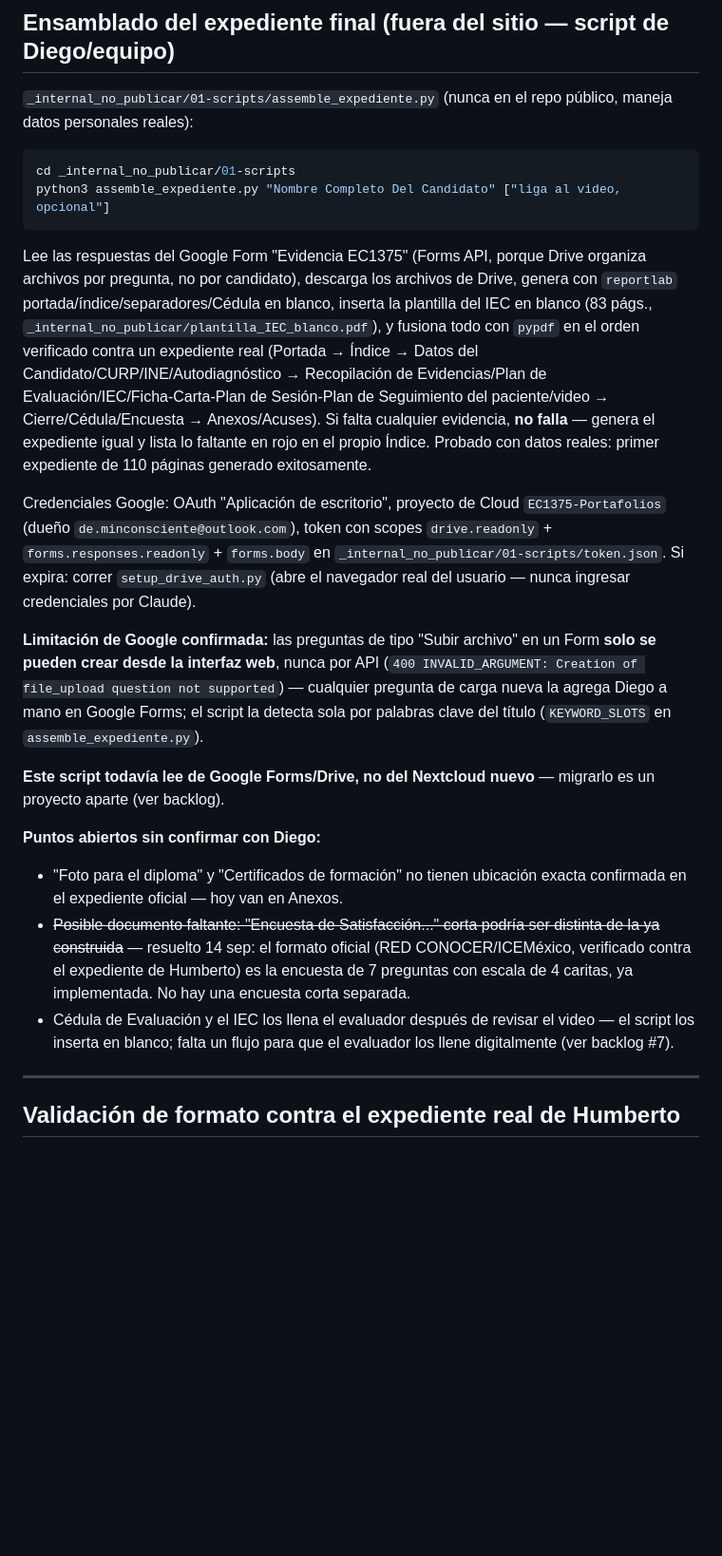
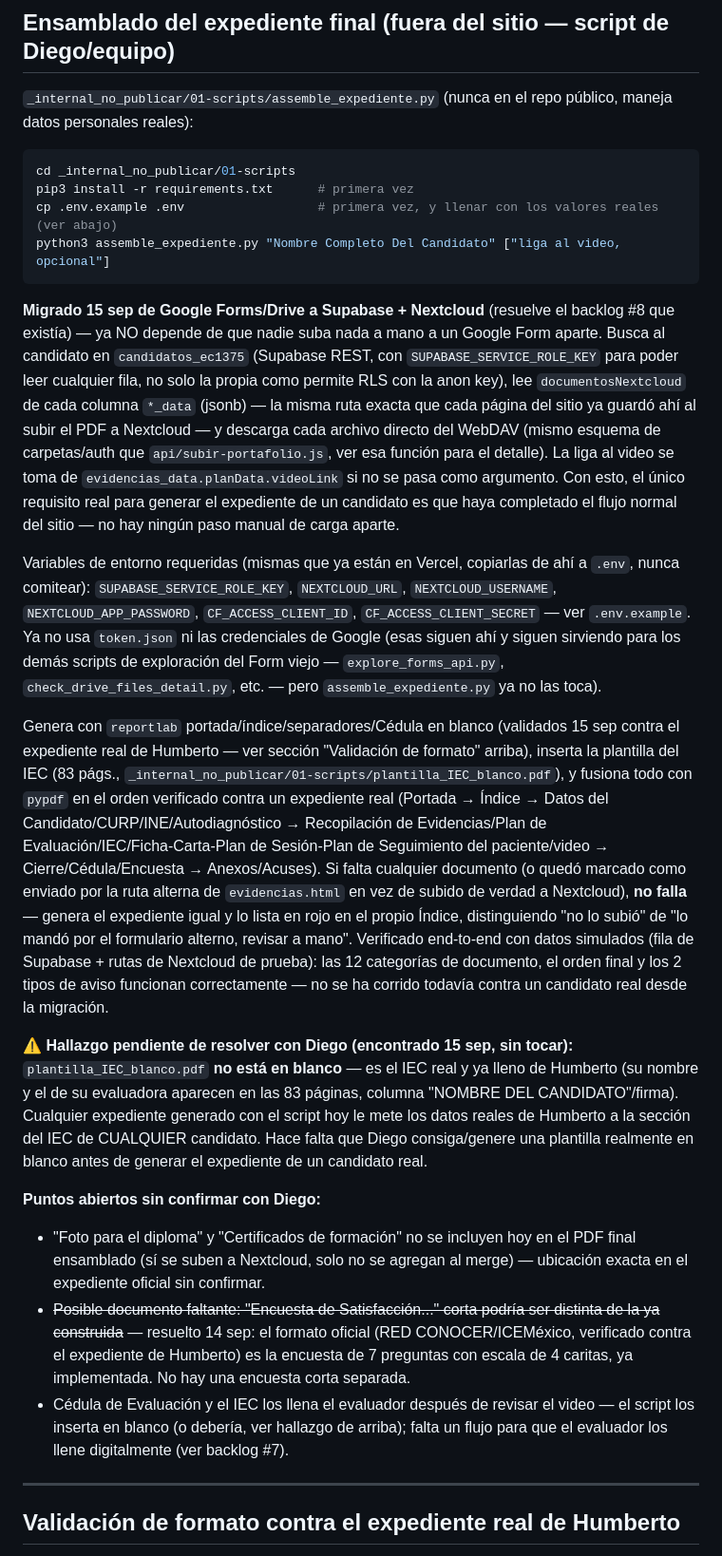
Before and after one commit to re-infinito/ec1375-posturalia, a Markdown page: Claude.md, the part around one of its changes. Shown at 95% size. Rendered like a GitHub page; blank space fills up the shorter version.

Commit message:
Claude.md: documenta la migración de assemble_expediente.py a Supabase + Nextcloud
assemble_expediente.py ya no depende del Google Form "Evidencia EC1375" —
ahora lee directo de candidatos_ec1375 (Supabase) + Nextcloud, exactamente
lo que el candidato ya subió al completar el flujo normal del sitio.
Resuelve el backlog #8. Documenta también un hallazgo real encontrado al
probar la migración (sin tocar todavía): plantilla_IEC_blanco.pdf no está
en blanco, trae los datos reales de Humberto en las 83 páginas.

Co-Authored-By: Claude Sonnet 5 <noreply@anthropic.com>

````diff
--- a/Claude.md
+++ b/Claude.md
@@ -171,20 +171,22 @@ En el paso "personal" del Autodiagnóstico, el candidato escribe el nombre de ca
 `_internal_no_publicar/01-scripts/assemble_expediente.py` (nunca en el repo público, maneja datos personales reales):
 ```bash
 cd _internal_no_publicar/01-scripts
+pip3 install -r requirements.txt      # primera vez
+cp .env.example .env                  # primera vez, y llenar con los valores reales (ver abajo)
 python3 assemble_expediente.py "Nombre Completo Del Candidato" ["liga al video, opcional"]
 ```
-Lee las respuestas del Google Form "Evidencia EC1375" (Forms API, porque Drive organiza archivos por pregunta, no por candidato), descarga los archivos de Drive, genera con `reportlab` portada/índice/separadores/Cédula en blanco, inserta la plantilla del IEC en blanco (83 págs., `_internal_no_publicar/plantilla_IEC_blanco.pdf`), y fusiona todo con `pypdf` en el orden verificado contra un expediente real (Portada → Índice → Datos del Candidato/CURP/INE/Autodiagnóstico → Recopilación de Evidencias/Plan de Evaluación/IEC/Ficha-Carta-Plan de Sesión-Plan de Seguimiento del paciente/video → Cierre/Cédula/Encuesta → Anexos/Acuses). Si falta cualquier evidencia, **no falla** — genera el expediente igual y lista lo faltante en rojo en el propio Índice. Probado con datos reales: primer expediente de 110 páginas generado exitosamente.
+**Migrado 15 sep de Google Forms/Drive a Supabase + Nextcloud** (resuelve el backlog #8 que existía) — ya NO depende de que nadie suba nada a mano a un Google Form aparte. Busca al candidato en `candidatos_ec1375` (Supabase REST, con `SUPABASE_SERVICE_ROLE_KEY` para poder leer cualquier fila, no solo la propia como permite RLS con la anon key), lee `documentosNextcloud` de cada columna `*_data` (jsonb) — la misma ruta exacta que cada página del sitio ya guardó ahí al subir el PDF a Nextcloud — y descarga cada archivo directo del WebDAV (mismo esquema de carpetas/auth que `api/subir-portafolio.js`, ver esa función para el detalle). La liga al video se toma de `evidencias_data.planData.videoLink` si no se pasa como argumento. Con esto, el único requisito real para generar el expediente de un candidato es que haya completado el flujo normal del sitio — no hay ningún paso manual de carga aparte.
 
-Credenciales Google: OAuth "Aplicación de escritorio", proyecto de Cloud `EC1375-Portafolios` (dueño `de.minconsciente@outlook.com`), token con scopes `drive.readonly` + `forms.responses.readonly` + `forms.body` en `_internal_no_publicar/01-scripts/token.json`. Si expira: correr `setup_drive_auth.py` (abre el navegador real del usuario — nunca ingresar credenciales por Claude).
+Variables de entorno requeridas (mismas que ya están en Vercel, copiarlas de ahí a `.env`, nunca comitear): `SUPABASE_SERVICE_ROLE_KEY`, `NEXTCLOUD_URL`, `NEXTCLOUD_USERNAME`, `NEXTCLOUD_APP_PASSWORD`, `CF_ACCESS_CLIENT_ID`, `CF_ACCESS_CLIENT_SECRET` — ver `.env.example`. Ya no usa `token.json` ni las credenciales de Google (esas siguen ahí y siguen sirviendo para los demás scripts de exploración del Form viejo — `explore_forms_api.py`, `check_drive_files_detail.py`, etc. — pero `assemble_expediente.py` ya no las toca).
 
-**Limitación de Google confirmada:** las preguntas de tipo "Subir archivo" en un Form **solo se pueden crear desde la interfaz web**, nunca por API (`400 INVALID_ARGUMENT: Creation of file_upload question not supported`) — cualquier pregunta de carga nueva la agrega Diego a mano en Google Forms; el script la detecta sola por palabras clave del título (`KEYWORD_SLOTS` en `assemble_expediente.py`).
+Genera con `reportlab` portada/índice/separadores/Cédula en blanco (validados 15 sep contra el expediente real de Humberto — ver sección "Validación de formato" arriba), inserta la plantilla del IEC (83 págs., `_internal_no_publicar/01-scripts/plantilla_IEC_blanco.pdf`), y fusiona todo con `pypdf` en el orden verificado contra un expediente real (Portada → Índice → Datos del Candidato/CURP/INE/Autodiagnóstico → Recopilación de Evidencias/Plan de Evaluación/IEC/Ficha-Carta-Plan de Sesión-Plan de Seguimiento del paciente/video → Cierre/Cédula/Encuesta → Anexos/Acuses). Si falta cualquier documento (o quedó marcado como enviado por la ruta alterna de `evidencias.html` en vez de subido de verdad a Nextcloud), **no falla** — genera el expediente igual y lo lista en rojo en el propio Índice, distinguiendo "no lo subió" de "lo mandó por el formulario alterno, revisar a mano". Verificado end-to-end con datos simulados (fila de Supabase + rutas de Nextcloud de prueba): las 12 categorías de documento, el orden final y los 2 tipos de aviso funcionan correctamente — no se ha corrido todavía contra un candidato real desde la migración.
 
-**Este script todavía lee de Google Forms/Drive, no del Nextcloud nuevo** — migrarlo es un proyecto aparte (ver backlog).
+**⚠️ Hallazgo pendiente de resolver con Diego (encontrado 15 sep, sin tocar):** `plantilla_IEC_blanco.pdf` **no está en blanco** — es el IEC real y ya lleno de Humberto (su nombre y el de su evaluadora aparecen en las 83 páginas, columna "NOMBRE DEL CANDIDATO"/firma). Cualquier expediente generado con el script hoy le mete los datos reales de Humberto a la sección del IEC de CUALQUIER candidato. Hace falta que Diego consiga/genere una plantilla realmente en blanco antes de generar el expediente de un candidato real.
 
 **Puntos abiertos sin confirmar con Diego:**
-- "Foto para el diploma" y "Certificados de formación" no tienen ubicación exacta confirmada en el expediente oficial — hoy van en Anexos.
+- "Foto para el diploma" y "Certificados de formación" no se incluyen hoy en el PDF final ensamblado (sí se suben a Nextcloud, solo no se agregan al merge) — ubicación exacta en el expediente oficial sin confirmar.
 - ~~Posible documento faltante: "Encuesta de Satisfacción..." corta podría ser distinta de la ya construida~~ — resuelto 14 sep: el formato oficial (RED CONOCER/ICEMéxico, verificado contra el expediente de Humberto) es la encuesta de 7 preguntas con escala de 4 caritas, ya implementada. No hay una encuesta corta separada.
-- Cédula de Evaluación y el IEC los llena el evaluador después de revisar el video — el script los inserta en blanco; falta un flujo para que el evaluador los llene digitalmente (ver backlog #7).
+- Cédula de Evaluación y el IEC los llena el evaluador después de revisar el video — el script los inserta en blanco (o debería, ver hallazgo de arriba); falta un flujo para que el evaluador los llene digitalmente (ver backlog #7).
 
 ---
 
````
Also changed, not shown: other parts of Claude.md (+1 -1 lines).
